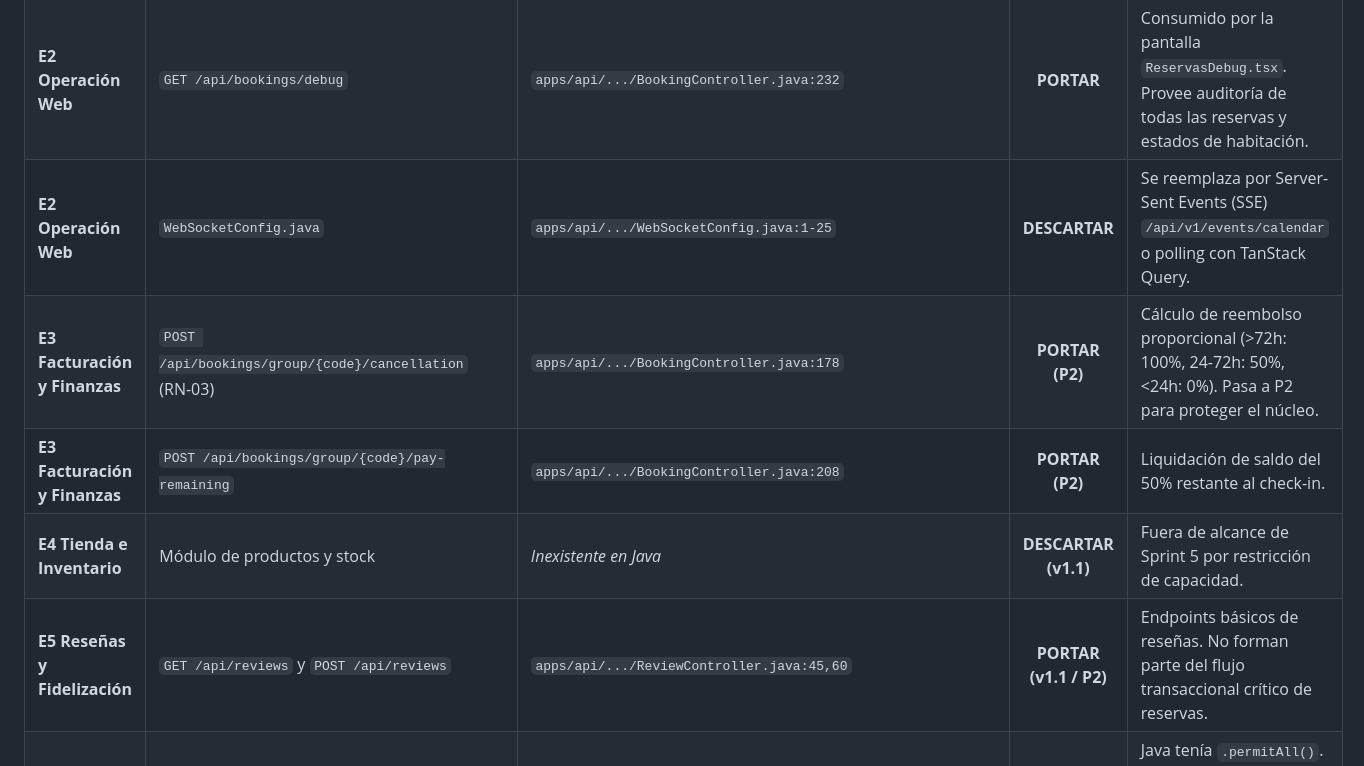
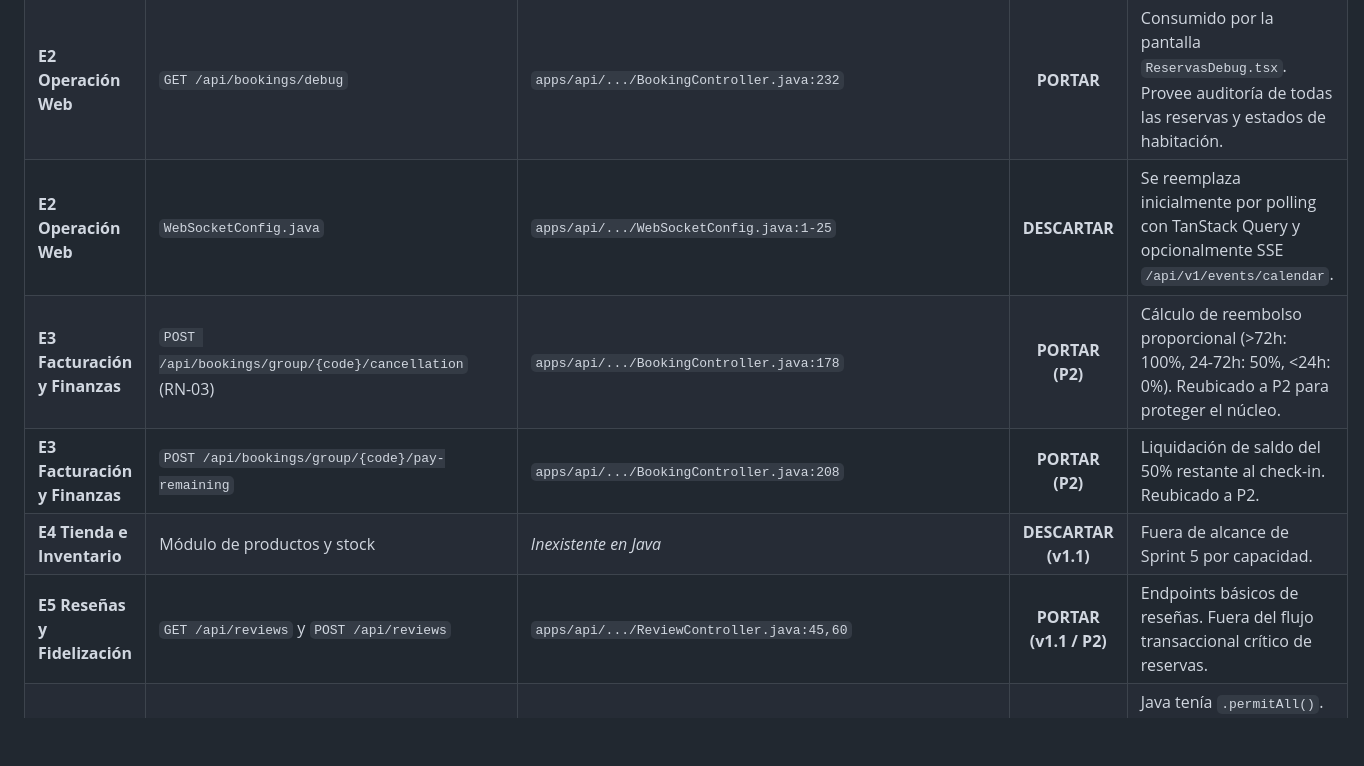
Before and after one commit to JuanJarias/SatoriPMS, a Markdown page: docs/audit/05-plan-migracion.md, the part around one of its changes. GitHub-like rendering; blank space fills up the shorter version.

```diff
--- a/docs/audit/05-plan-migracion.md
+++ b/docs/audit/05-plan-migracion.md
@@ -25,9 +26,9 @@ El código Java alojado en el tag `legacy-java-backup` actúa exclusivamente com
 | **E2 Operación Web** | `GET /api/bookings/debug` | `apps/api/.../BookingController.java:232` | **PORTAR** | Consumido por la pantalla `ReservasDebug.tsx`. Provee auditoría de todas las reservas y estados de habitación. |
-| **E2 Operación Web** | `WebSocketConfig.java` | `apps/api/.../WebSocketConfig.java:1-25` | **DESCARTAR** | Se reemplaza por Server-Sent Events (SSE) `/api/v1/events/calendar` o polling con TanStack Query. |
-| **E3 Facturación y Finanzas** | `POST /api/bookings/group/{code}/cancellation` (RN-03) | `apps/api/.../BookingController.java:178` | **PORTAR (P2)** | Cálculo de reembolso proporcional (>72h: 100%, 24-72h: 50%, <24h: 0%). Pasa a P2 para proteger el núcleo. |
-| **E3 Facturación y Finanzas** | `POST /api/bookings/group/{code}/pay-remaining` | `apps/api/.../BookingController.java:208` | **PORTAR (P2)** | Liquidación de saldo del 50% restante al check-in. |
-| **E4 Tienda e Inventario** | Módulo de productos y stock | *Inexistente en Java* | **DESCARTAR (v1.1)** | Fuera de alcance de Sprint 5 por restricción de capacidad. |
-| **E5 Reseñas y Fidelización**| `GET /api/reviews` y `POST /api/reviews` | `apps/api/.../ReviewController.java:45,60` | **PORTAR (v1.1 / P2)**| Endpoints básicos de reseñas. No forman parte del flujo transaccional crítico de reservas. |
+| **E2 Operación Web** | `WebSocketConfig.java` | `apps/api/.../WebSocketConfig.java:1-25` | **DESCARTAR** | Se reemplaza inicialmente por polling con TanStack Query y opcionalmente SSE `/api/v1/events/calendar`. |
+| **E3 Facturación y Finanzas** | `POST /api/bookings/group/{code}/cancellation` (RN-03) | `apps/api/.../BookingController.java:178` | **PORTAR (P2)** | Cálculo de reembolso proporcional (>72h: 100%, 24-72h: 50%, <24h: 0%). Reubicado a P2 para proteger el núcleo. |
+| **E3 Facturación y Finanzas** | `POST /api/bookings/group/{code}/pay-remaining` | `apps/api/.../BookingController.java:208` | **PORTAR (P2)** | Liquidación de saldo del 50% restante al check-in. Reubicado a P2. |
+| **E4 Tienda e Inventario** | Módulo de productos y stock | *Inexistente en Java* | **DESCARTAR (v1.1)** | Fuera de alcance de Sprint 5 por capacidad. |
+| **E5 Reseñas y Fidelización**| `GET /api/reviews` y `POST /api/reviews` | `apps/api/.../ReviewController.java:45,60` | **PORTAR (v1.1 / P2)**| Endpoints básicos de reseñas. Fuera del flujo transaccional crítico de reservas. |
 | **E6 Roles y Auditoría** | `SecurityConfig.java` | `apps/api/.../SecurityConfig.java:1-35` | **REESCRIBIR** | Java tenía `.permitAll()`. En FastAPI se implementa autenticación JWT real con roles `Administrador` y `Recepcionista`. |
 | **Transversal** | `GET /api/conversations` y `escalation` | `apps/api/.../ConversationController.java:36,49` | **PORTAR** | Soporte de bandeja de entrada para n8n y escalamiento a recepcionista humano en web. |
 
```
Also changed, not shown: other parts of docs/audit/05-plan-migracion.md (+63 -44 lines), AGENTS.md (+1 -1 lines), docs/audit/06-contradicciones.md (+40 -32 lines).
